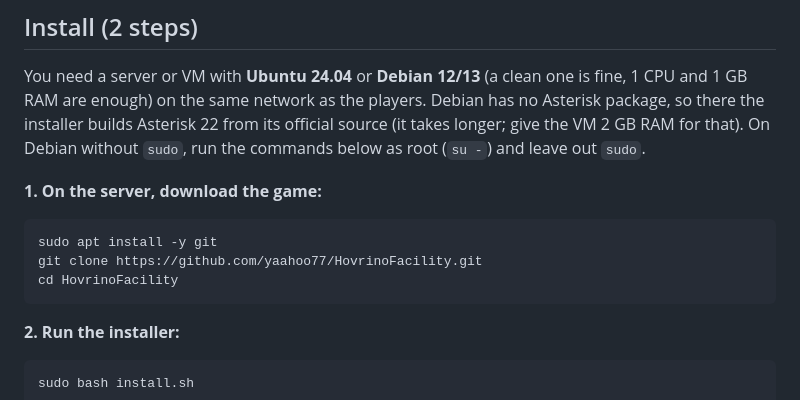
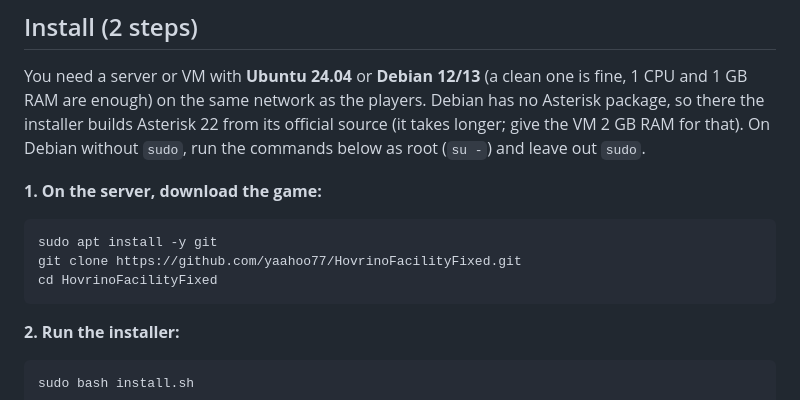
Before and after one commit to yaahoo77/HovrinoFacilityFixed, a Markdown page: README.md, the part around the change. GitHub-like rendering.

````diff
--- a/README.md
+++ b/README.md
@@ -9,8 +9,8 @@ You need a server or VM with **Ubuntu 24.04** or **Debian 12/13** (a clean one i
 
 ```bash
 sudo apt install -y git
-git clone https://github.com/yaahoo77/HovrinoFacility.git
-cd HovrinoFacility
+git clone https://github.com/yaahoo77/HovrinoFacilityFixed.git
+cd HovrinoFacilityFixed
 ```
 
 **2. Run the installer:**
````
